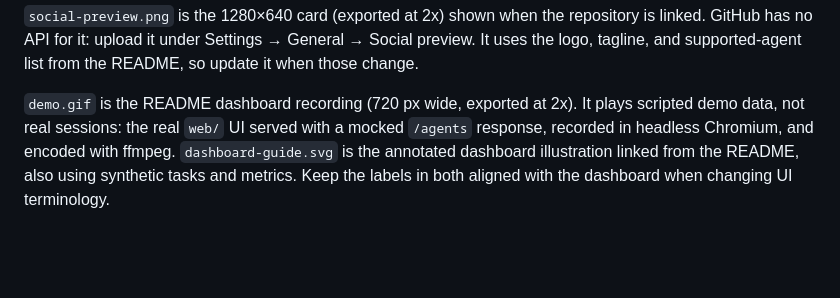
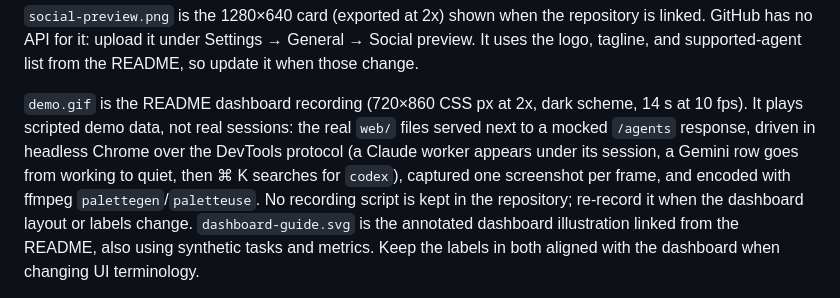
Before and after one commit to yukinoda/swarmview, a Markdown page: assets/README.md, the part around the change. Rendered like a GitHub page; blank space fills up the shorter version.

Commit message:
docs: re-record the demo GIF without Recently quiet (#55)
The Recently quiet section was removed in #54, so the README animation
showed UI that no longer exists. Re-record it from the current web/ UI
with the same scripted data: a Claude worker appears under its session,
the Gemini row itself goes from working to quiet, then a ⌘ K search for
codex. Update the README alt text and describe the recording recipe in
assets/README.md.

```diff
--- a/assets/README.md
+++ b/assets/README.md
@@ -19,10 +19,14 @@ repository is linked. GitHub has no API for it: upload it under Settings →
 General → Social preview. It uses the logo, tagline, and supported-agent list
 from the README, so update it when those change.
 
-`demo.gif` is the README dashboard recording (720 px wide, exported at 2x). It
-plays scripted demo data, not real sessions: the real `web/` UI served with a
-mocked `/agents` response, recorded in headless Chromium, and encoded with
-ffmpeg. `dashboard-guide.svg` is the annotated dashboard illustration linked
+`demo.gif` is the README dashboard recording (720×860 CSS px at 2x, dark
+scheme, 14 s at 10 fps). It plays scripted demo data, not real sessions: the
+real `web/` files served next to a mocked `/agents` response, driven in headless
+Chrome over the DevTools protocol (a Claude worker appears under its session, a
+Gemini row goes from working to quiet, then ⌘ K searches for `codex`), captured
+one screenshot per frame, and encoded with ffmpeg `palettegen`/`paletteuse`.
+No recording script is kept in the repository; re-record it when the dashboard
+layout or labels change. `dashboard-guide.svg` is the annotated dashboard illustration linked
 from the README, also using synthetic tasks and metrics. Keep the labels in both
 aligned with the dashboard when changing UI terminology.
 
```
Also changed, not shown: README.md (+1 -1 lines), assets/demo.gif.
